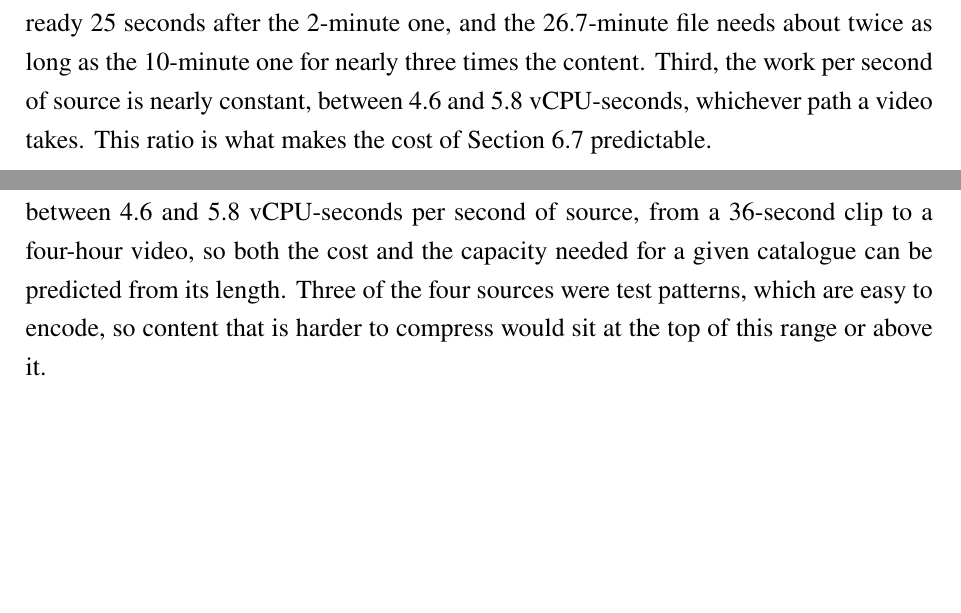
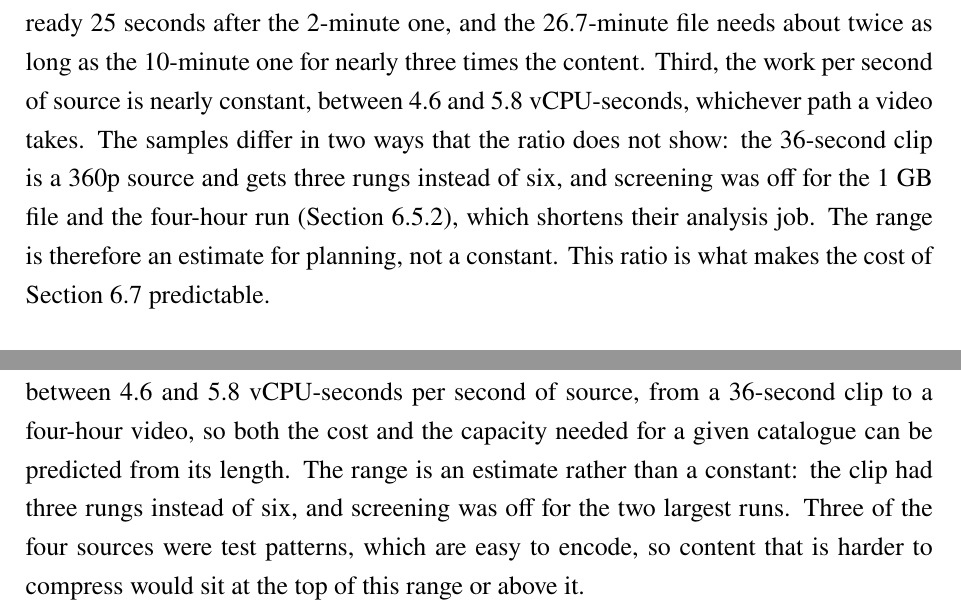
Before and after one commit to DinhQuocCuong28664/DACNTT_VideoStreaming, a LaTeX thesis (report/main.tex, which reads report/chapters/chap6.tex, report/chapters/chap7.tex): two parts of pages 102 and 109 of 130, joined at a grey line, cut so that both start at the same text, the shorter picture padded with empty space. Compiled offline with pdfLaTeX; a LaTeX package or settings file that is missing is left out.

Commit message:
fix(report): qualify the vCPU-seconds per second of source by rungs and screening

```diff
--- a/report/chapters/chap6.tex
+++ b/report/chapters/chap6.tex
@@ -252,7 +252,11 @@ is the same for a clip and for a long video. Second, the chunked path makes time
 than the source: the 10-minute file is ready 25~seconds after the 2-minute one, and the 26.7-minute
 file needs about twice as long as the 10-minute one for nearly three times the content. Third, the
 work per second of source is nearly constant, between 4.6 and 5.8 vCPU-seconds, whichever path a
-video takes. This ratio is what makes the cost of Section~\ref{sec:cost-analysis} predictable.
+video takes. The samples differ in two ways that the ratio does not show: the 36-second clip is a
+360p source and gets three rungs instead of six, and screening was off for the 1~GB file and the
+four-hour run (Section~\ref{sec:chunked-evaluation}), which shortens their analysis job. The range
+is therefore an estimate for planning, not a constant. This ratio is what makes the cost of
+Section~\ref{sec:cost-analysis} predictable.
 
 \subsection{A Four-Hour Video}
 \label{sec:chunked-evaluation}
--- a/report/chapters/chap7.tex
+++ b/report/chapters/chap7.tex
@@ -41,7 +41,9 @@ reached Amazon S3.
 
 The work grows with the content, not with the path. Every measured video needed between 4.6 and
 5.8~vCPU-seconds per second of source, from a 36-second clip to a four-hour video, so both the cost
-and the capacity needed for a given catalogue can be predicted from its length. Three of the four
+and the capacity needed for a given catalogue can be predicted from its length. The range is an
+estimate rather than a constant: the clip had three rungs instead of six, and screening was off for
+the two largest runs. Three of the four
 sources were test patterns, which are easy to encode, so content that is harder to compress would
 sit at the top of this range or above it.
 
```
